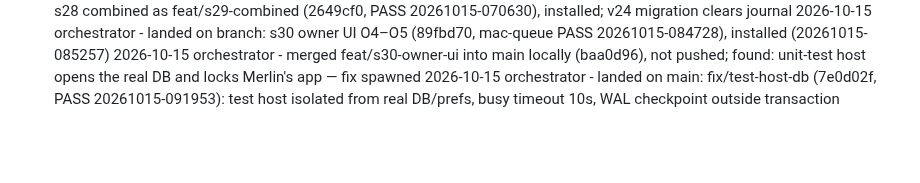
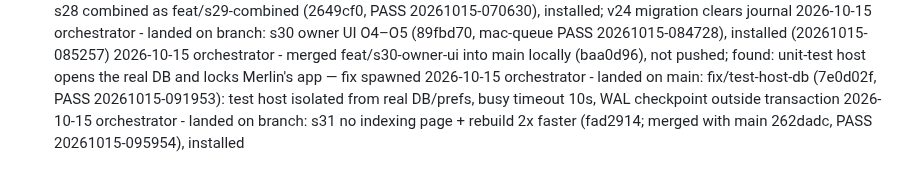
Before and after one commit to merlinkraemer/prunr, a Markdown page: docs/journal.md, the part around the change. Rendered like a GitHub page; blank space fills up the shorter version.

```diff
--- a/docs/journal.md
+++ b/docs/journal.md
@@ -90,3 +90,4 @@
 2026-10-15 orchestrator - landed on branch: s30 owner UI O4–O5 (89fbd70, mac-queue PASS 20261015-084728), installed (20261015-085257)
 2026-10-15 orchestrator - merged feat/s30-owner-ui into main locally (baa0d96), not pushed; found: unit-test host opens the real DB and locks Merlin's app — fix spawned
 2026-10-15 orchestrator - landed on main: fix/test-host-db (7e0d02f, PASS 20261015-091953): test host isolated from real DB/prefs, busy timeout 10s, WAL checkpoint outside transaction
+2026-10-15 orchestrator - landed on branch: s31 no indexing page + rebuild 2x faster (fad2914; merged with main 262dadc, PASS 20261015-095954), installed
```
Also changed, not shown: docs/STATE.md (+1 -1 lines).
